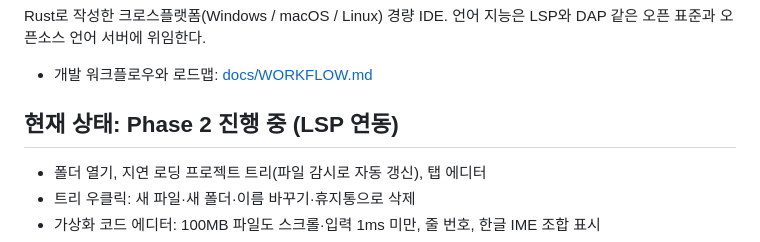
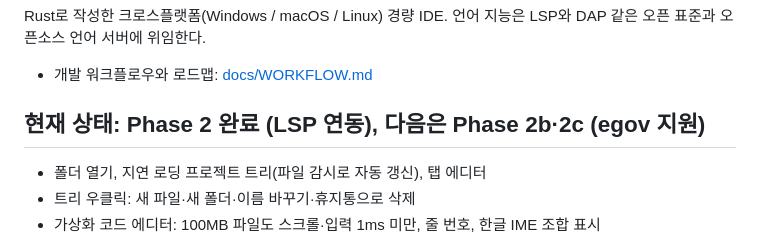
Before and after one commit to kongga12/ferrite, a Markdown page: README.md, the part around the change. Drawn GitHub-style.

```diff
--- a/README.md
+++ b/README.md
@@ -5,7 +5,7 @@ Rust로 작성한 크로스플랫폼(Windows / macOS / Linux) 경량 IDE.
 
 - 개발 워크플로우와 로드맵: [docs/WORKFLOW.md](docs/WORKFLOW.md)
 
-## 현재 상태: Phase 2 진행 중 (LSP 연동)
+## 현재 상태: Phase 2 완료 (LSP 연동), 다음은 Phase 2b·2c (egov 지원)
 
 - 폴더 열기, 지연 로딩 프로젝트 트리(파일 감시로 자동 갱신), 탭 에디터
 - 트리 우클릭: 새 파일·새 폴더·이름 바꾸기·휴지통으로 삭제
```
Also changed, not shown: docs/WORKFLOW.md (+2 -1 lines).
